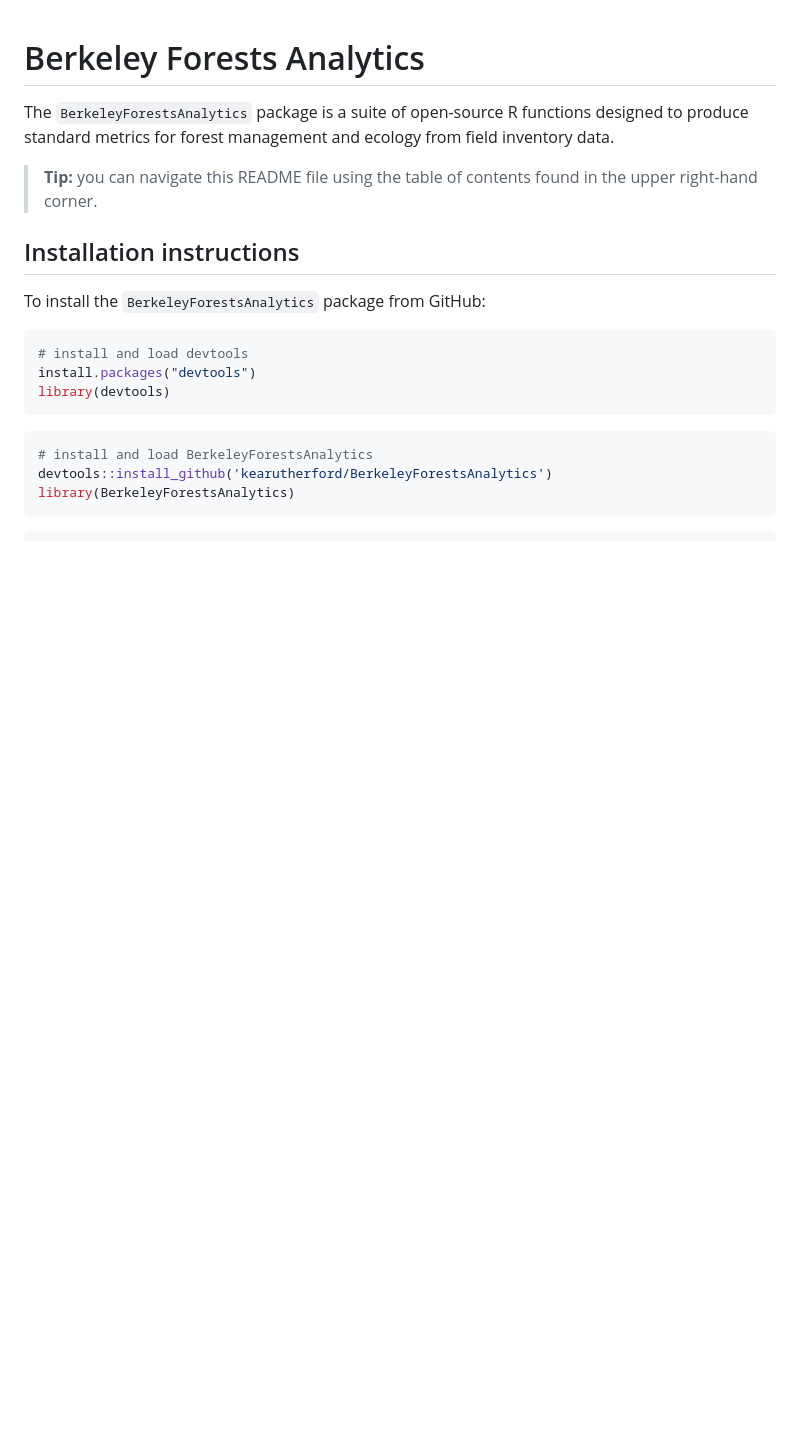
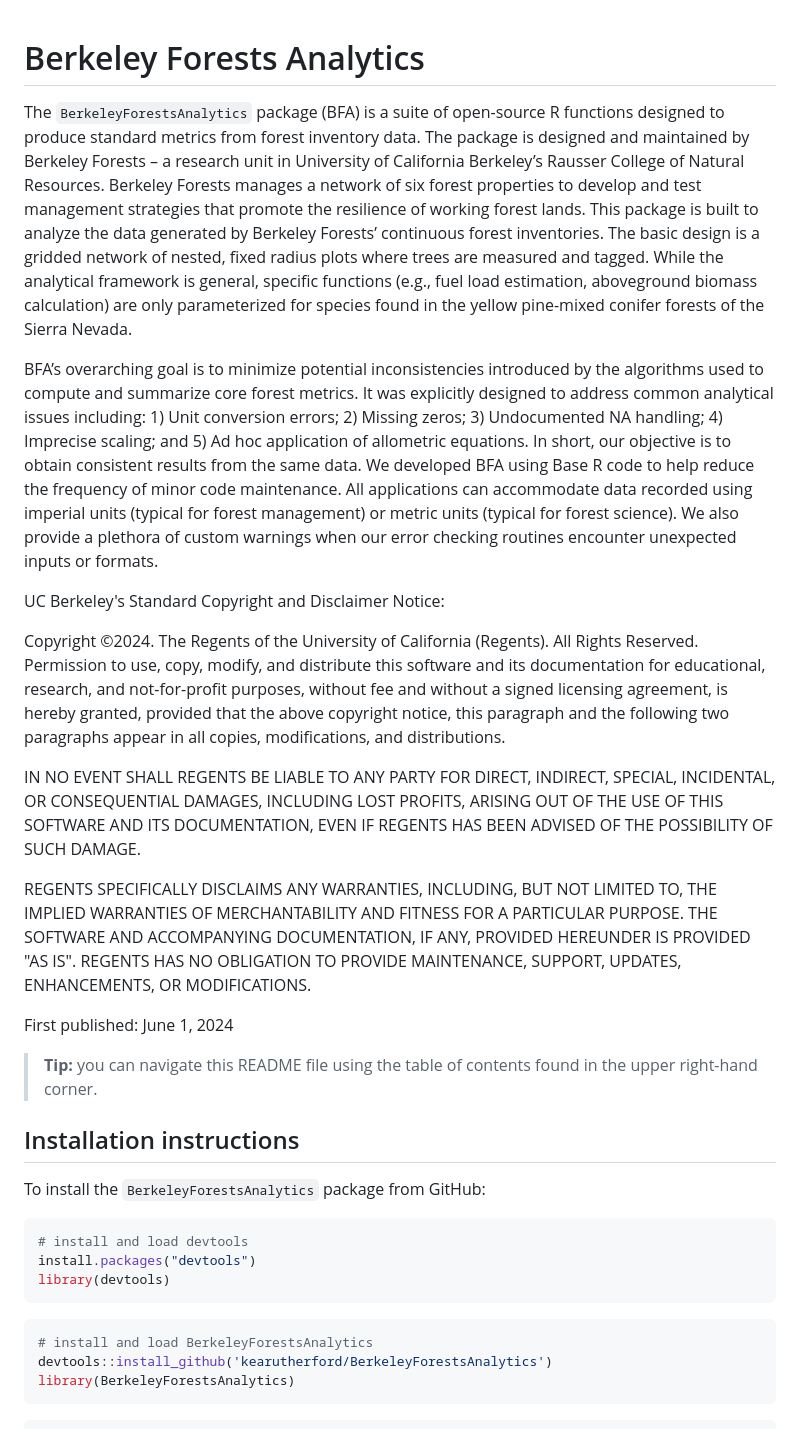
Before and after one commit to kearutherford/BerkeleyForestsAnalytics, a Markdown page: README.md, the part around the change. Drawn GitHub-style; blank space fills up the shorter version.

Commit message:
Update README.md
This update includes a more detailed introduction to BFA along with the required UCB copyright and disclaimer.

```diff
--- a/README.md
+++ b/README.md
@@ -1,9 +1,21 @@
 
 # Berkeley Forests Analytics
-
-The `BerkeleyForestsAnalytics` package is a suite of open-source R
-functions designed to produce standard metrics for forest management and
-ecology from field inventory data.
+The `BerkeleyForestsAnalytics` package (BFA) is a suite of open-source R functions designed to produce standard metrics from forest inventory data. The package is designed and maintained by Berkeley Forests – a research unit in University of California Berkeley’s Rausser College of Natural Resources. Berkeley Forests manages a network of six forest properties to develop and test management strategies that promote the resilience of working forest lands. This package is built to analyze the data generated by Berkeley Forests’ continuous forest inventories. The basic design is a gridded network of nested, fixed radius plots where trees are measured and tagged. While the analytical framework is general, specific functions (e.g., fuel load estimation, aboveground biomass calculation) are only parameterized for species found in the yellow pine-mixed conifer forests of the Sierra Nevada.
+
+BFA’s overarching goal is to minimize potential inconsistencies introduced by the algorithms used to compute and summarize core forest metrics. It was explicitly designed to address common analytical issues including: 1) Unit conversion errors; 2) Missing zeros; 3) Undocumented NA handling; 4) Imprecise scaling; and 5) Ad hoc application of allometric equations. In short, our objective is to obtain consistent results from the same data.
+We developed BFA using Base R code to help reduce the frequency of minor code maintenance. All applications can accommodate data recorded using imperial units (typical for forest management) or metric units (typical for forest science). We also provide a plethora of custom warnings when our error checking routines encounter unexpected inputs or formats.
+
+
+UC Berkeley's Standard Copyright and Disclaimer Notice:
+
+Copyright ©2024. The Regents of the University of California (Regents). All Rights Reserved. Permission to use, copy, modify, and distribute this software and its documentation for educational, research, and not-for-profit purposes, without fee and without a signed licensing agreement, is hereby granted, provided that the above copyright notice, this paragraph and the following two paragraphs appear in all copies, modifications, and distributions.
+
+IN NO EVENT SHALL REGENTS BE LIABLE TO ANY PARTY FOR DIRECT, INDIRECT, SPECIAL, INCIDENTAL, OR CONSEQUENTIAL DAMAGES, INCLUDING LOST PROFITS, ARISING OUT OF THE USE OF THIS SOFTWARE AND ITS DOCUMENTATION, EVEN IF REGENTS HAS BEEN ADVISED OF THE POSSIBILITY OF SUCH DAMAGE.
+
+REGENTS SPECIFICALLY DISCLAIMS ANY WARRANTIES, INCLUDING, BUT NOT LIMITED TO, THE IMPLIED WARRANTIES OF MERCHANTABILITY AND FITNESS FOR A PARTICULAR PURPOSE. THE SOFTWARE AND ACCOMPANYING DOCUMENTATION, IF ANY, PROVIDED HEREUNDER IS PROVIDED "AS IS". REGENTS HAS NO OBLIGATION TO PROVIDE MAINTENANCE, SUPPORT, UPDATES, ENHANCEMENTS, OR MODIFICATIONS.
+
+First published: June 1, 2024
+
 
 > **Tip:** you can navigate this README file using the table of contents
 > found in the upper right-hand corner.
```
